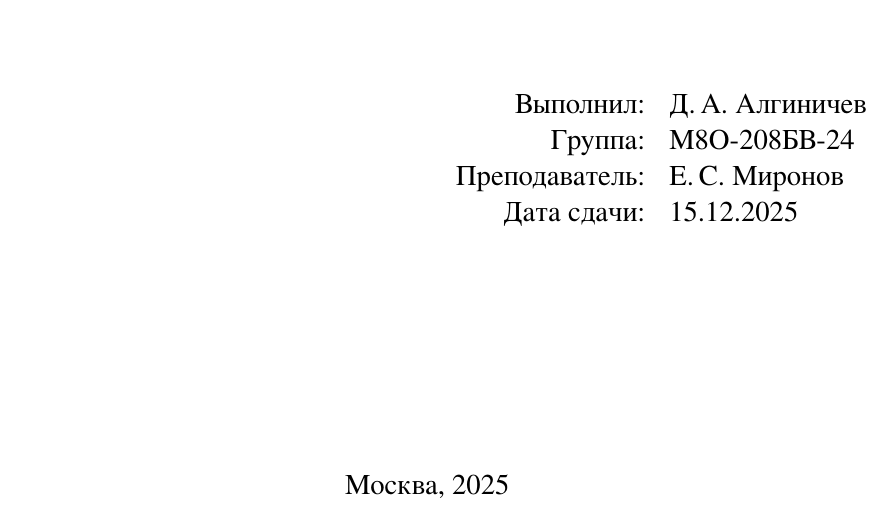
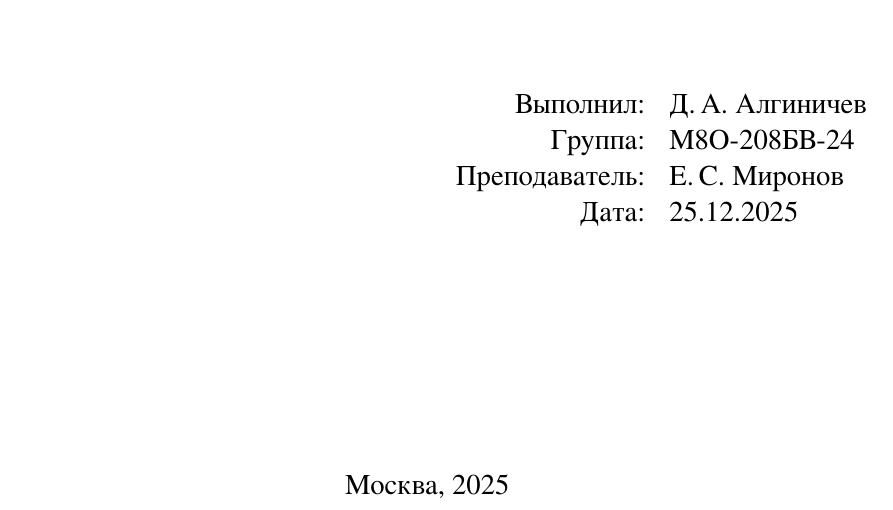
Before and after one commit to dalginichev1/OS_CP, a LaTeX document (report/report.tex, which reads report/src/titlepage.tex): part of page 1 of 105, cut so that both start at the same text. The pictures show the PDF file report/report.pdf that the author committed with the source.

Commit message:
Обновил дату

```diff
--- a/report/src/titlepage.tex
+++ b/report/src/titlepage.tex
@@ -29,7 +29,7 @@
 Выполнил: & Д.\,А. Алгиничев \\
 Группа: & М8О-208БВ-24 \\
 Преподаватель: & Е.\,С. Миронов \\
-Дата сдачи: & 15.12.2025 \\
+Дата: & 25.12.2025 \\
 \end{tabular}
 \end{flushright}
 
```
Also changed, not shown: report/report.pdf, 1 other file.
